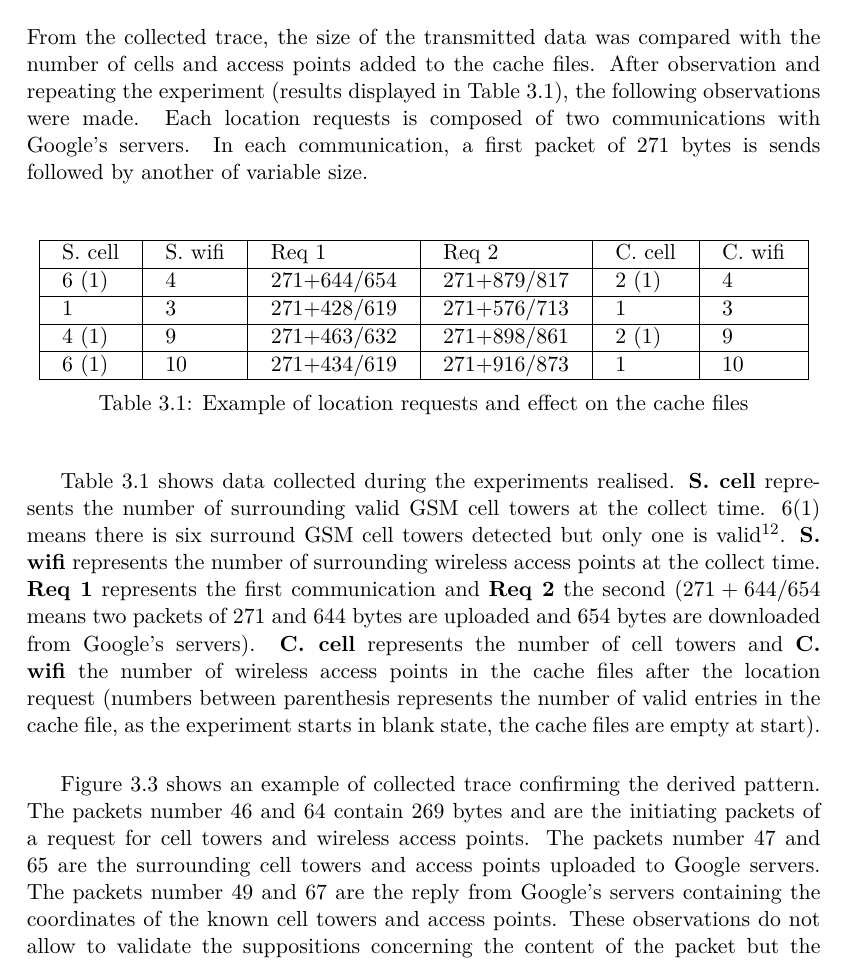
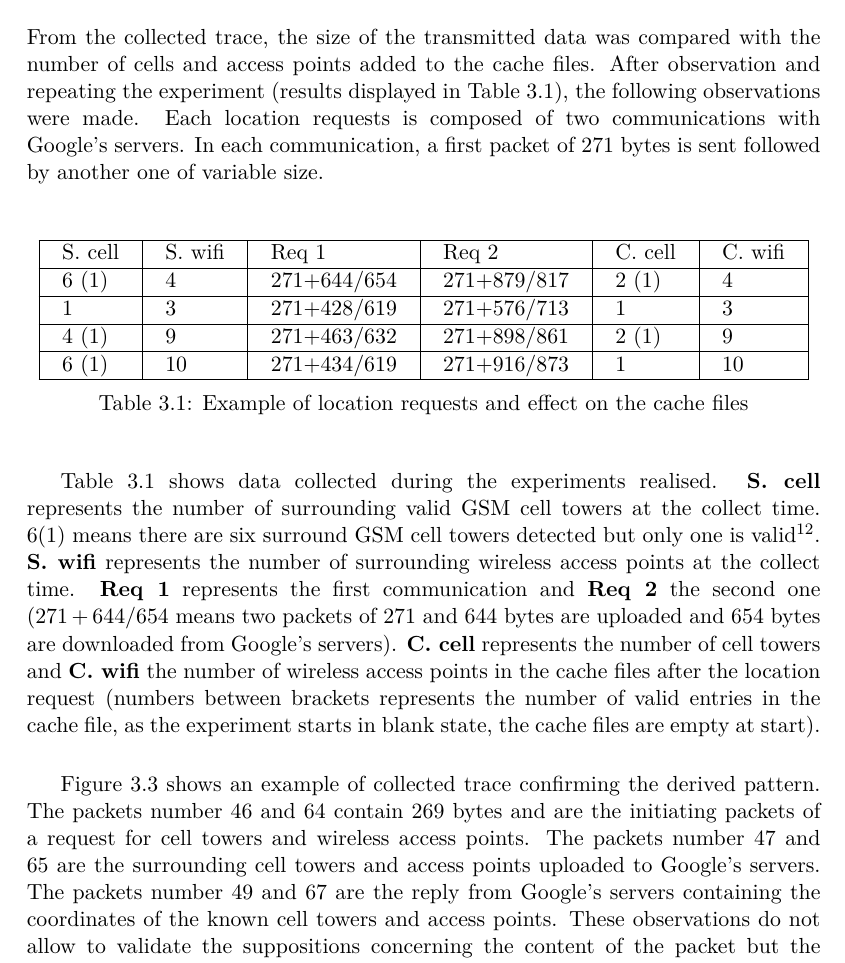
Before and after one commit to mart-e/thesis-report, a LaTeX thesis (Thesis.tex, which reads includes/android-loc.tex): part of page 25 of 78, cut so that both start at the same text. Compiled offline with pdfLaTeX.

Commit message:
Corrections typo, gramm, suggestions l.278 -> fin
l.335 surround GSM cell towers ? Je ne comprends pas le « surround » -> surrounding ? ou GSM cell towers around ?
l.338 parenthesis est US et brackets GB (http://www.wordreference.com/fren/parenth%C3%A8se)
l. 345 allow -> enable us ?
l.345 suppositions -> assumptions est mieux, non ?
l.352 allow -> enable ?
l.406 parametREs en GB ?
l.406 detemine WHETHER… is relevant (whether = if… or not)

```diff
--- a/includes/android-loc.tex
+++ b/includes/android-loc.tex
@@ -300,7 +300,7 @@ The network monitoring has been made with the tool \emph{tcpdump}\footnote{TCPDU
 From the collected trace, the size of the transmitted data was compared with the number of cells and access points added to the cache files.
 After observation and repeating the experiment (results displayed in Table \ref{tab:expe-req-pattern}), the following observations were made.
 Each location requests is composed of two communications with Google's servers.
-In each communication, a first packet of 271 bytes is sends followed by another of variable size.\\
+In each communication, a first packet of 271 bytes is sent followed by another one of variable size.\\
 
 % \begin{itemize}
 % \item Two requests are made, one for the cells, one for the wifi.
@@ -332,15 +332,15 @@ In each communication, a first packet of 271 bytes is sends followed by another
 
 Table \ref{tab:expe-req-pattern} shows data collected during the experiments realised.
 \textbf{S. cell} represents the number of surrounding valid GSM cell towers at the collect time.
-$6 (1)$ means there is six surround GSM cell towers detected but only one is valid\footnote{Some cell towers are detected but displayed as using a Cell ID and LAC of -1, these are considered as invalid and ignored. These invalid cells have often a very weak signal strength.}.
+$6 (1)$ means there are six surround GSM cell towers detected but only one is valid\footnote{Some cell towers are detected but displayed as using a Cell ID and LAC of -1, these are considered as invalid and ignored. These invalid cells often have a very weak signal strength.}.
 \textbf{S. wifi} represents the number of surrounding wireless access points at the collect time.
-\textbf{Req 1} represents the first communication and \textbf{Req 2} the second ($271+644/654$ means two packets of 271 and 644 bytes are uploaded and 654 bytes are downloaded from Google's servers).
-\textbf{C. cell} represents the number of cell towers and \textbf{C. wifi} the number of wireless access points in the cache files after the location request (numbers between parenthesis represents the number of valid entries in the cache file, as the experiment starts in blank state, the cache files are empty at start).\\
+\textbf{Req 1} represents the first communication and \textbf{Req 2} the second one ($271+644/654$ means two packets of 271 and 644 bytes are uploaded and 654 bytes are downloaded from Google's servers).
+\textbf{C. cell} represents the number of cell towers and \textbf{C. wifi} the number of wireless access points in the cache files after the location request (numbers between brackets represents the number of valid entries in the cache file, as the experiment starts in blank state, the cache files are empty at start).\\
 
 
 Figure \ref{fig:loc-req-tcpdump} shows an example of collected trace confirming the derived pattern.
 The packets number 46 and 64 contain 269 bytes and are the initiating packets of a request for cell towers and wireless access points.
-The packets number 47 and 65 are the surrounding cell towers and access points uploaded to Google servers.
+The packets number 47 and 65 are the surrounding cell towers and access points uploaded to Google's servers.
 The packets number 49 and 67 are the reply from Google's servers containing the coordinates of the known cell towers and access points.
 These observations do not allow to validate the suppositions concerning the content of the packet but the patterns are coherent to the model explained before.
 
```
Also changed, not shown: includes/android-loc.tex (10 more changed lines).
